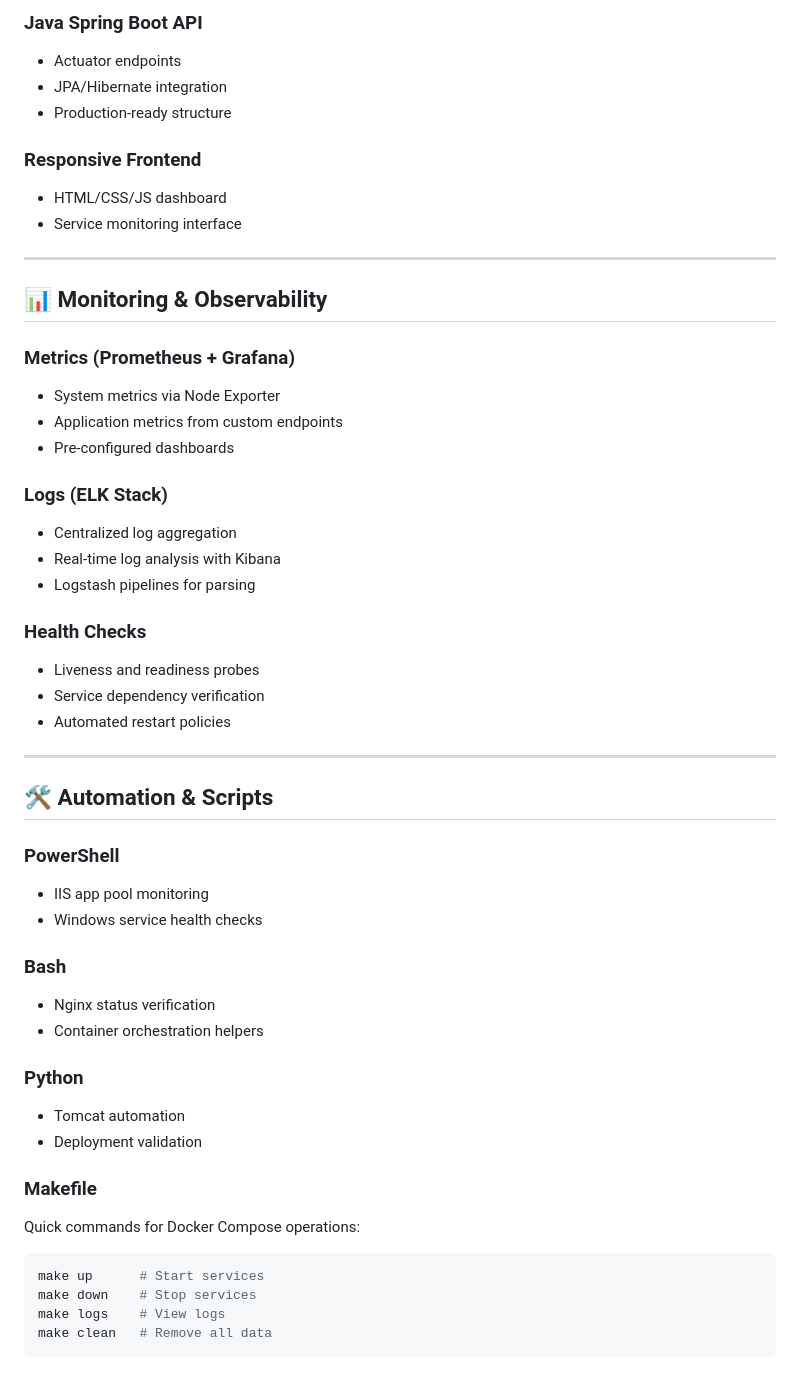
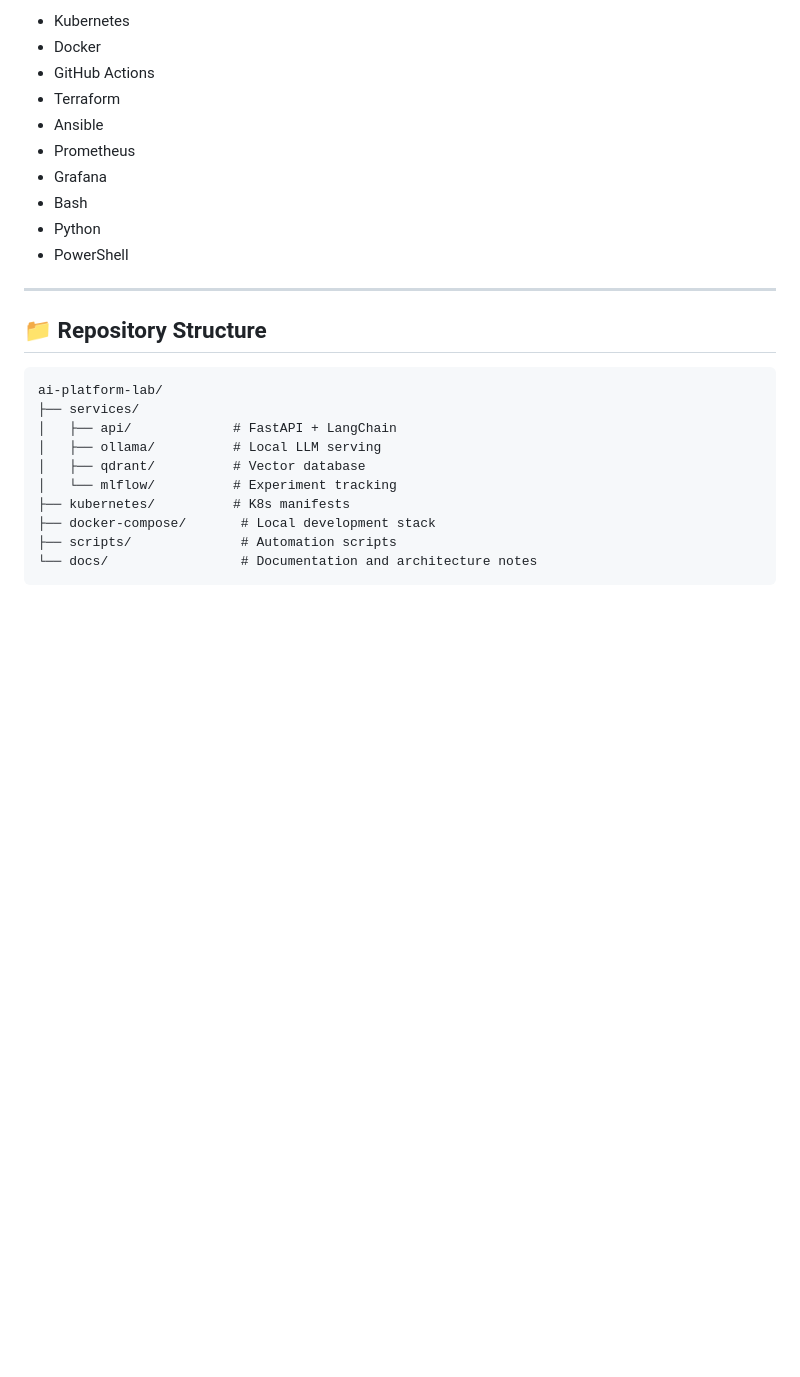
Before and after one commit to ArthrR/middleware-sre-platform, a Markdown page: README.md, the part around one of its changes. Rendered like a GitHub page; blank space fills up the shorter version.

````diff
--- a/README.md
+++ b/README.md
@@ -70,53 +70,28 @@ kubectl get all -n enterprise-middleware
 
-### Java Spring Boot API
-- Actuator endpoints
-- JPA/Hibernate integration
-- Production-ready structure
-
-### Responsive Frontend
-- HTML/CSS/JS dashboard
-- Service monitoring interface
+- Kubernetes
+- Docker
+- GitHub Actions
+- Terraform
+- Ansible
+- Prometheus
+- Grafana
+- Bash
+- Python
+- PowerShell
 
 ---
 
-## 📊 Monitoring & Observability
+## 📁 Repository Structure
 
-### Metrics (Prometheus + Grafana)
-- System metrics via Node Exporter
-- Application metrics from custom endpoints
-- Pre-configured dashboards
-
-### Logs (ELK Stack)
-- Centralized log aggregation
-- Real-time log analysis with Kibana
-- Logstash pipelines for parsing
-
-### Health Checks
-- Liveness and readiness probes
-- Service dependency verification
-- Automated restart policies
-
----
-
-## 🛠️ Automation & Scripts
-
-### PowerShell
-- IIS app pool monitoring
-- Windows service health checks
-
-### Bash
-- Nginx status verification
-- Container orchestration helpers
-
-### Python
-- Tomcat automation
-- Deployment validation
-
-### Makefile
-Quick commands for Docker Compose operations:
-```bash
-make up      # Start services
-make down    # Stop services
-make logs    # View logs
-make clean   # Remove all data
+```text
+ai-platform-lab/
+├── services/
+│   ├── api/             # FastAPI + LangChain
+│   ├── ollama/          # Local LLM serving
+│   ├── qdrant/          # Vector database
+│   └── mlflow/          # Experiment tracking
+├── kubernetes/          # K8s manifests
+├── docker-compose/       # Local development stack
+├── scripts/              # Automation scripts
+└── docs/                 # Documentation and architecture notes
 ```
````
Also changed, not shown: other parts of README.md (+53 -147 lines).
